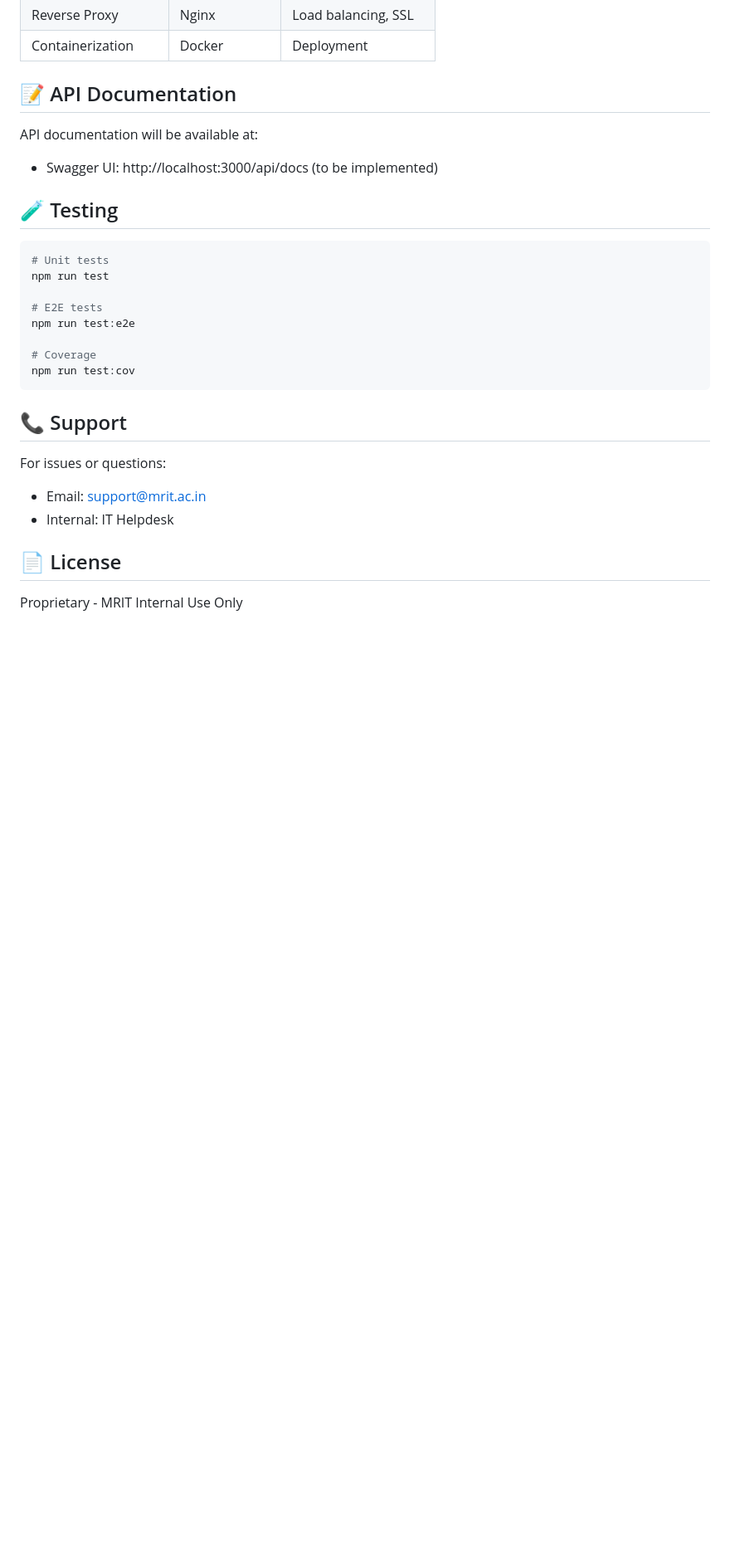
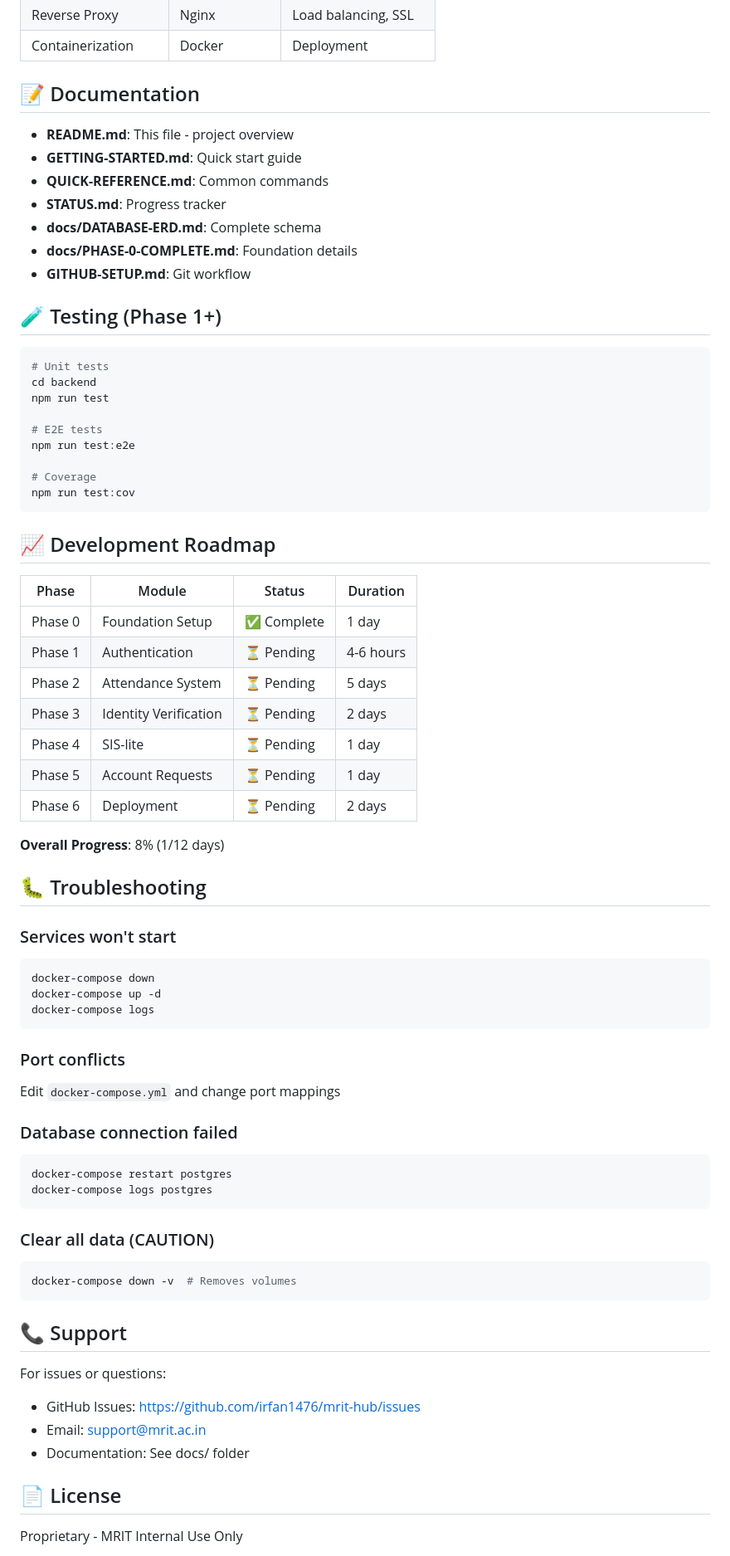
Before and after one commit to irfan1476/mrit-hub, a Markdown page: README.md, the part around the change printed below. Shown: that part at 83% size. Rendered like a GitHub page; blank space fills up the shorter version.

````diff
--- a/README.md
+++ b/README.md
@@ -167,15 +201,21 @@ The system is designed to handle:
 | Reverse Proxy | Nginx | Load balancing, SSL |
 | Containerization | Docker | Deployment |
 
-## 📝 API Documentation
+## 📝 Documentation
 
-API documentation will be available at:
-- Swagger UI: http://localhost:3000/api/docs (to be implemented)
+- **README.md**: This file - project overview
+- **GETTING-STARTED.md**: Quick start guide
+- **QUICK-REFERENCE.md**: Common commands
+- **STATUS.md**: Progress tracker
+- **docs/DATABASE-ERD.md**: Complete schema
+- **docs/PHASE-0-COMPLETE.md**: Foundation details
+- **GITHUB-SETUP.md**: Git workflow
 
-## 🧪 Testing
+## 🧪 Testing (Phase 1+)
 
 ```bash
 # Unit tests
+cd backend
 npm run test
 
 # E2E tests
@@ -185,11 +225,49 @@ npm run test:e2e
 npm run test:cov
 ```
 
+## 📈 Development Roadmap
+
+| Phase | Module | Status | Duration |
+|-------|--------|--------|----------|
+| Phase 0 | Foundation Setup | ✅ Complete | 1 day |
+| Phase 1 | Authentication | ⏳ Pending | 4-6 hours |
+| Phase 2 | Attendance System | ⏳ Pending | 5 days |
+| Phase 3 | Identity Verification | ⏳ Pending | 2 days |
+| Phase 4 | SIS-lite | ⏳ Pending | 1 day |
+| Phase 5 | Account Requests | ⏳ Pending | 1 day |
+| Phase 6 | Deployment | ⏳ Pending | 2 days |
+
+**Overall Progress**: 8% (1/12 days)
+
+## 🐛 Troubleshooting
+
+### Services won't start
+```bash
+docker-compose down
+docker-compose up -d
+docker-compose logs
+```
+
+### Port conflicts
+Edit `docker-compose.yml` and change port mappings
+
+### Database connection failed
+```bash
+docker-compose restart postgres
+docker-compose logs postgres
+```
+
+### Clear all data (CAUTION)
+```bash
+docker-compose down -v  # Removes volumes
+```
+
 ## 📞 Support
 
 For issues or questions:
+- GitHub Issues: https://github.com/irfan1476/mrit-hub/issues
 - Email: support@mrit.ac.in
-- Internal: IT Helpdesk
+- Documentation: See docs/ folder
 
 ## 📄 License
 
````
Also changed, not shown: other parts of README.md (+62 -27 lines).
